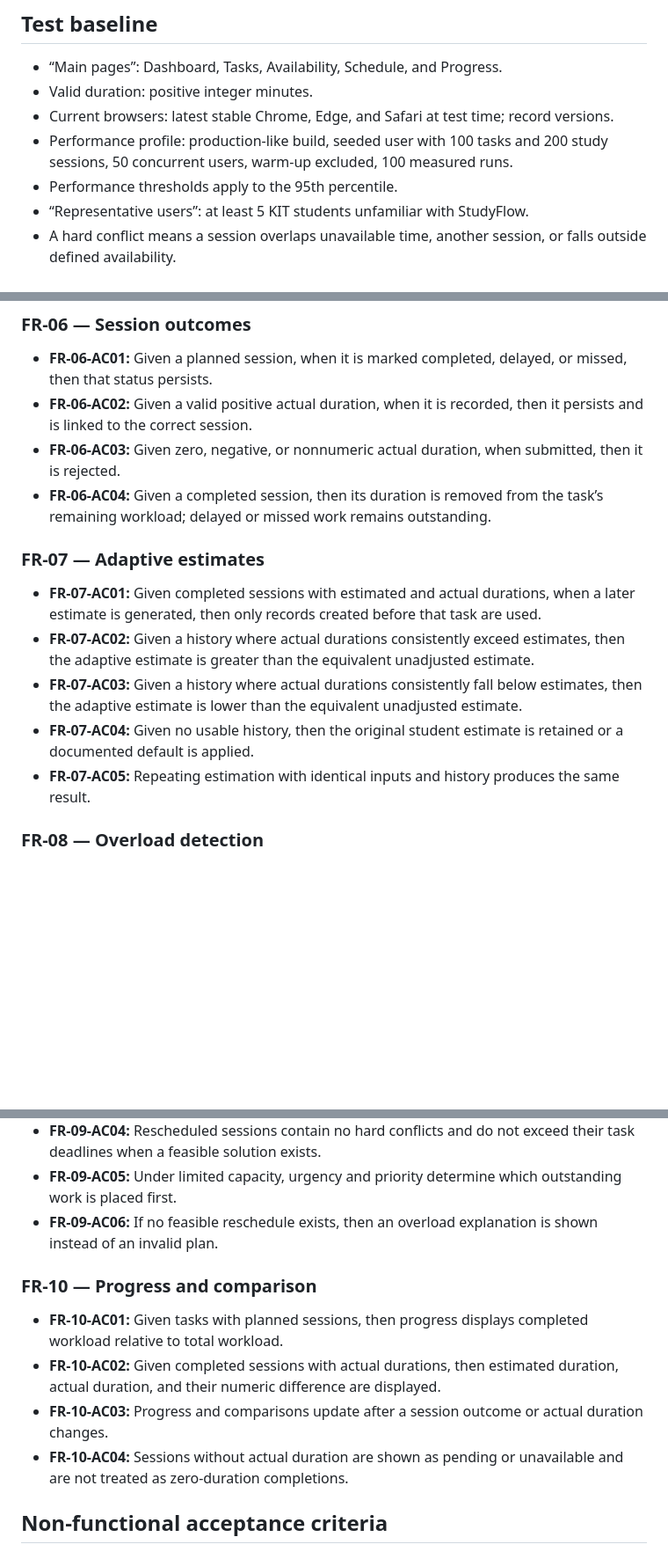
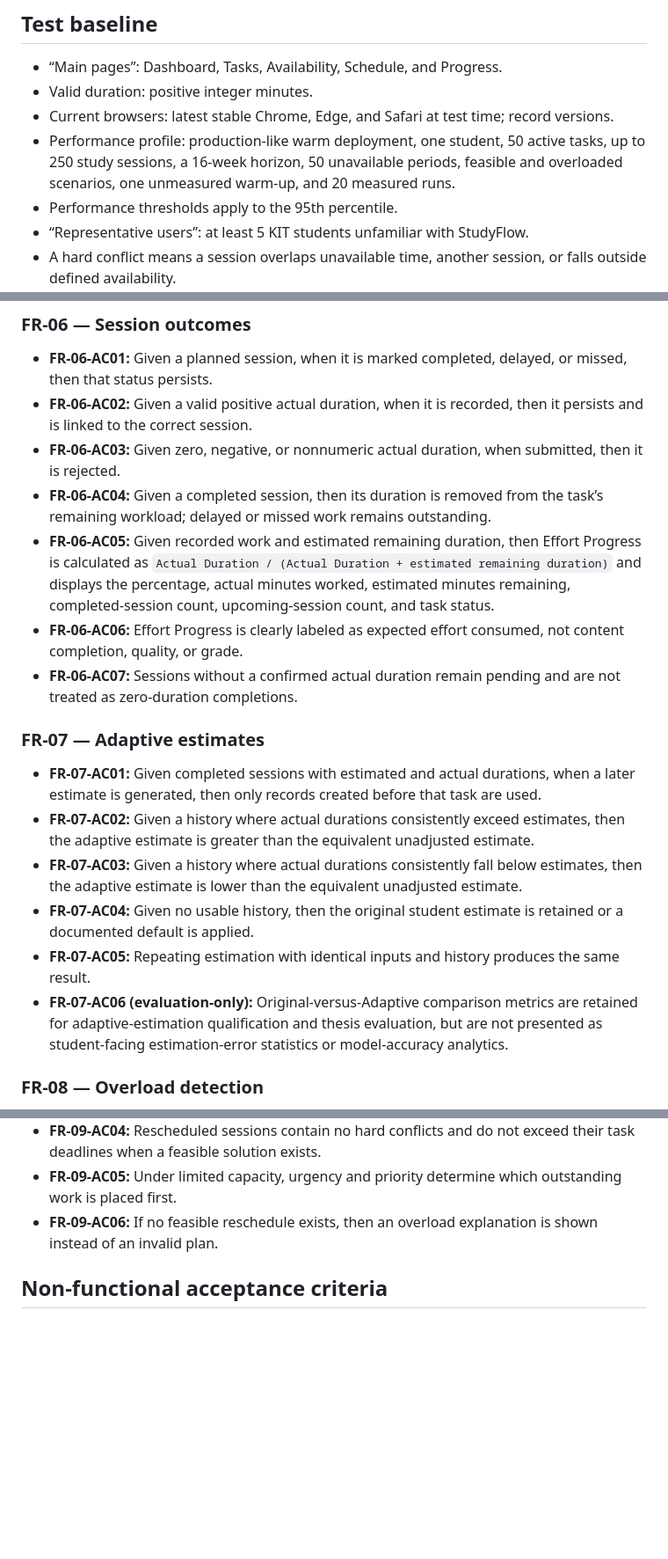
Before and after one commit to Vethya/studyflow, a Markdown page: Acceptance_Criteria.MD, 3 parts joined by grey strips. Shown at 88% size. Drawn GitHub-style; blank space fills up the shorter version.

Commit message:
docs: reconcile acceptance criteria with spec

```diff
--- a/Acceptance_Criteria.MD
+++ b/Acceptance_Criteria.MD
@@ -5,7 +5,7 @@
 - “Main pages”: Dashboard, Tasks, Availability, Schedule, and Progress.
 - Valid duration: positive integer minutes.
 - Current browsers: latest stable Chrome, Edge, and Safari at test time; record versions.
-- Performance profile: production-like build, seeded user with 100 tasks and 200 study sessions, 50 concurrent users, warm-up excluded, 100 measured runs.
+- Performance profile: production-like warm deployment, one student, 50 active tasks, up to 250 study sessions, a 16-week horizon, 50 unavailable periods, feasible and overloaded scenarios, one unmeasured warm-up, and 20 measured runs.
 - Performance thresholds apply to the 95th percentile.
 - “Representative users”: at least 5 KIT students unfamiliar with StudyFlow.
 - A hard conflict means a session overlaps unavailable time, another session, or falls outside defined availability.
@@ -57,6 +57,9 @@
 - **FR-06-AC02:** Given a valid positive actual duration, when it is recorded, then it persists and is linked to the correct session.
 - **FR-06-AC03:** Given zero, negative, or nonnumeric actual duration, when submitted, then it is rejected.
 - **FR-06-AC04:** Given a completed session, then its duration is removed from the task’s remaining workload; delayed or missed work remains outstanding.
+- **FR-06-AC05:** Given recorded work and estimated remaining duration, then Effort Progress is calculated as `Actual Duration / (Actual Duration + estimated remaining duration)` and displays the percentage, actual minutes worked, estimated minutes remaining, completed-session count, upcoming-session count, and task status.
+- **FR-06-AC06:** Effort Progress is clearly labeled as expected effort consumed, not content completion, quality, or grade.
+- **FR-06-AC07:** Sessions without a confirmed actual duration remain pending and are not treated as zero-duration completions.
 
 ### FR-07 — Adaptive estimates
 
@@ -65,6 +68,7 @@
 - **FR-07-AC03:** Given a history where actual durations consistently fall below estimates, then the adaptive estimate is lower than the equivalent unadjusted estimate.
 - **FR-07-AC04:** Given no usable history, then the original student estimate is retained or a documented default is applied.
 - **FR-07-AC05:** Repeating estimation with identical inputs and history produces the same result.
+- **FR-07-AC06 (evaluation-only):** Original-versus-Adaptive comparison metrics are retained for adaptive-estimation qualification and thesis evaluation, but are not presented as student-facing estimation-error statistics or model-accuracy analytics.
 
 ### FR-08 — Overload detection
 
@@ -81,13 +85,6 @@
 - **FR-09-AC04:** Rescheduled sessions contain no hard conflicts and do not exceed their task deadlines when a feasible solution exists.
 - **FR-09-AC05:** Under limited capacity, urgency and priority determine which outstanding work is placed first.
 - **FR-09-AC06:** If no feasible reschedule exists, then an overload explanation is shown instead of an invalid plan.
-
-### FR-10 — Progress and comparison
-
-- **FR-10-AC01:** Given tasks with planned sessions, then progress displays completed workload relative to total workload.
-- **FR-10-AC02:** Given completed sessions with actual durations, then estimated duration, actual duration, and their numeric difference are displayed.
-- **FR-10-AC03:** Progress and comparisons update after a session outcome or actual duration changes.
-- **FR-10-AC04:** Sessions without actual duration are shown as pending or unavailable and are not treated as zero-duration completions.
 
 ## Non-functional acceptance criteria
 
```
Also changed, not shown: docs/remaining-spec-gaps.md (added, +73 -0 lines).
